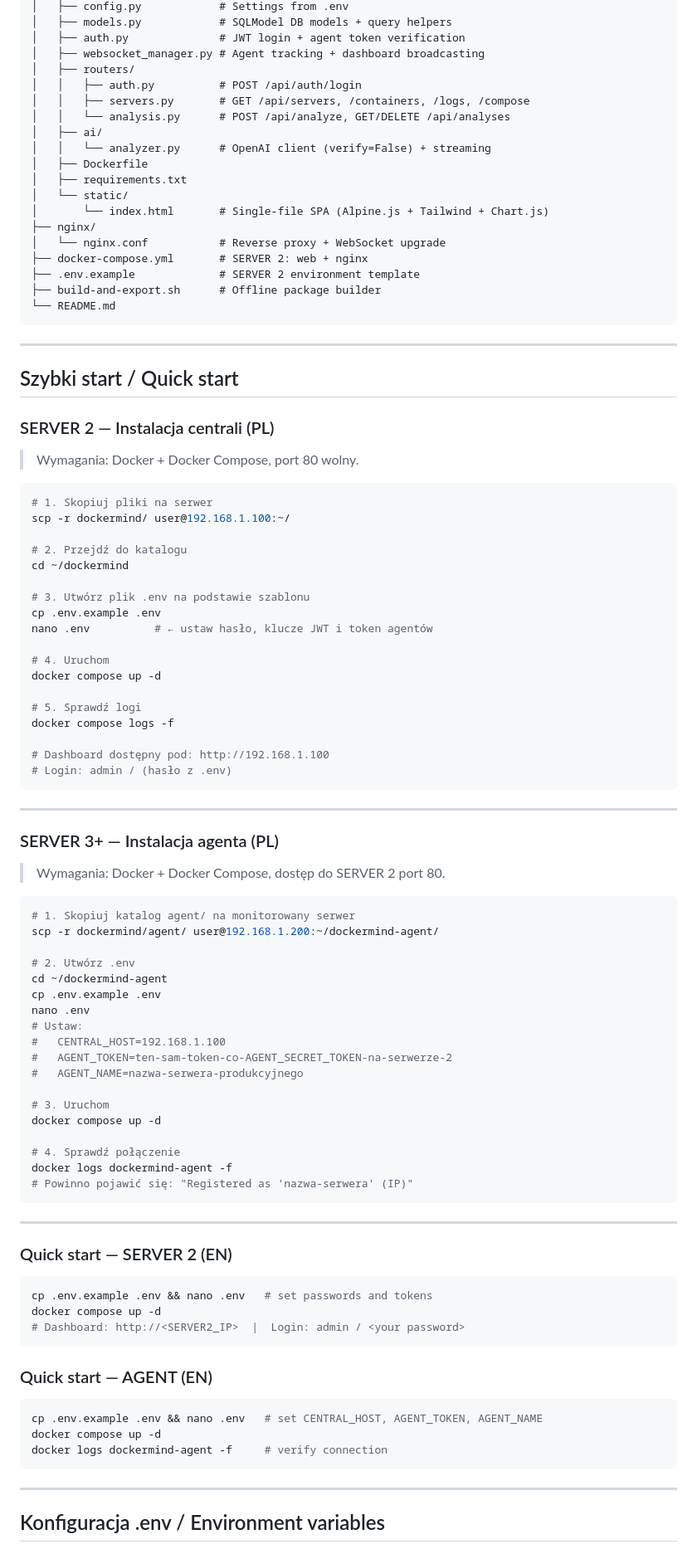
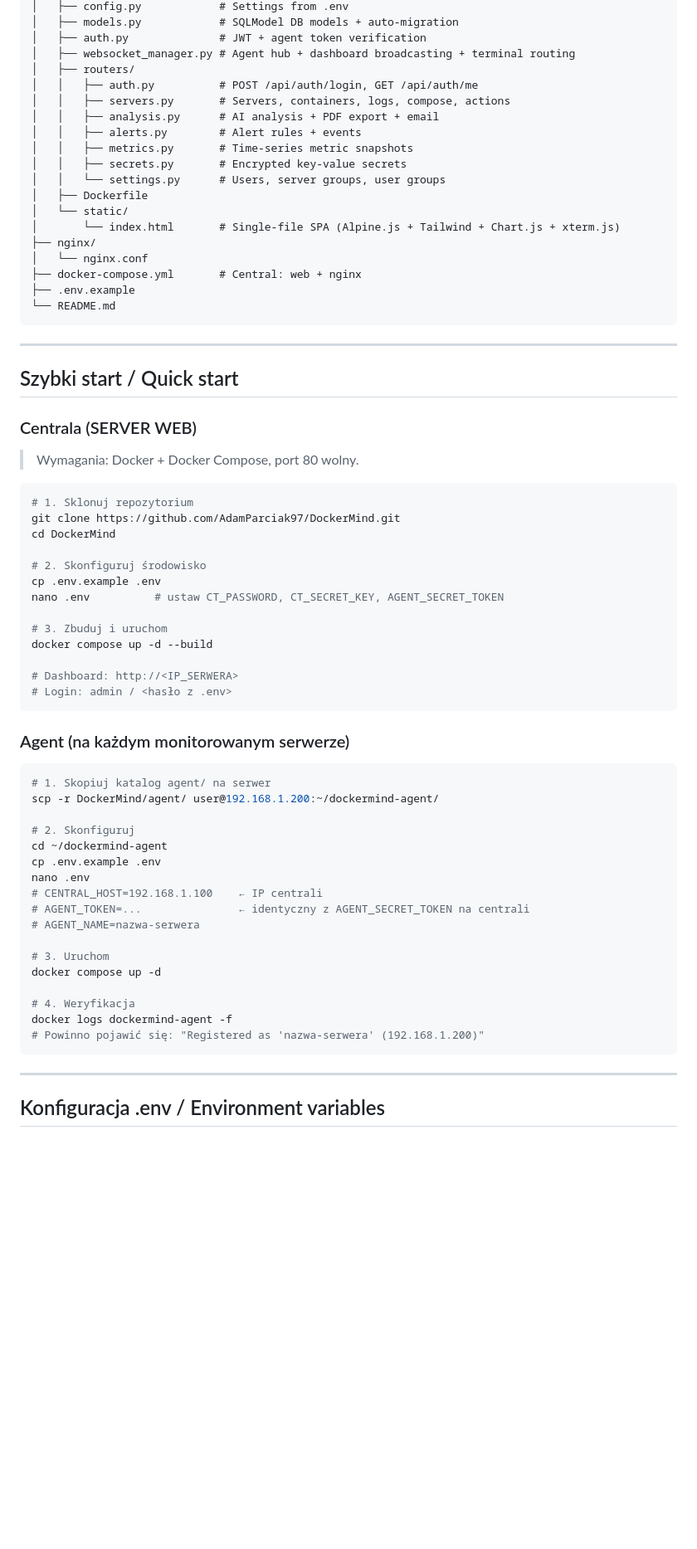
Before and after one commit to AdamParciak97/DockerMind, a Markdown page: README.md, the part around one of its changes. Shown at 83% size. Drawn GitHub-style; blank space fills up the shorter version.

Commit message:
Aktualizacja README do v1.1.0
Co-Authored-By: Claude Sonnet 4.6 <noreply@anthropic.com>

````diff
--- a/README.md
+++ b/README.md
@@ -83,22 +89,22 @@ dockermind/
 │   ├── config.py            # Settings from .env
-│   ├── models.py            # SQLModel DB models + query helpers
-│   ├── auth.py              # JWT login + agent token verification
-│   ├── websocket_manager.py # Agent tracking + dashboard broadcasting
+│   ├── models.py            # SQLModel DB models + auto-migration
+│   ├── auth.py              # JWT + agent token verification
+│   ├── websocket_manager.py # Agent hub + dashboard broadcasting + terminal routing
 │   ├── routers/
-│   │   ├── auth.py          # POST /api/auth/login
-│   │   ├── servers.py       # GET /api/servers, /containers, /logs, /compose
-│   │   └── analysis.py      # POST /api/analyze, GET/DELETE /api/analyses
-│   ├── ai/
-│   │   └── analyzer.py      # OpenAI client (verify=False) + streaming
+│   │   ├── auth.py          # POST /api/auth/login, GET /api/auth/me
+│   │   ├── servers.py       # Servers, containers, logs, compose, actions
+│   │   ├── analysis.py      # AI analysis + PDF export + email
+│   │   ├── alerts.py        # Alert rules + events
+│   │   ├── metrics.py       # Time-series metric snapshots
+│   │   ├── secrets.py       # Encrypted key-value secrets
+│   │   └── settings.py      # Users, server groups, user groups
 │   ├── Dockerfile
-│   ├── requirements.txt
 │   └── static/
-│       └── index.html       # Single-file SPA (Alpine.js + Tailwind + Chart.js)
+│       └── index.html       # Single-file SPA (Alpine.js + Tailwind + Chart.js + xterm.js)
 ├── nginx/
-│   └── nginx.conf           # Reverse proxy + WebSocket upgrade
-├── docker-compose.yml       # SERVER 2: web + nginx
-├── .env.example             # SERVER 2 environment template
-├── build-and-export.sh      # Offline package builder
+│   └── nginx.conf
+├── docker-compose.yml       # Central: web + nginx
+├── .env.example
 └── README.md
 ```
 
@@ -106,74 +112,46 @@ dockermind/
 
 ## Szybki start / Quick start
 
-### SERVER 2 — Instalacja centrali (PL)
+### Centrala (SERVER WEB)
 
 > Wymagania: Docker + Docker Compose, port 80 wolny.
 
 ```bash
-# 1. Skopiuj pliki na serwer
-scp -r dockermind/ user@192.168.1.100:~/
+# 1. Sklonuj repozytorium
+git clone https://github.com/AdamParciak97/DockerMind.git
+cd DockerMind
 
-# 2. Przejdź do katalogu
-cd ~/dockermind
+# 2. Skonfiguruj środowisko
+cp .env.example .env
+nano .env          # ustaw CT_PASSWORD, CT_SECRET_KEY, AGENT_SECRET_TOKEN
 
-# 3. Utwórz plik .env na podstawie szablonu
-cp .env.example .env
-nano .env          # ← ustaw hasło, klucze JWT i token agentów
+# 3. Zbuduj i uruchom
+docker compose up -d --build
 
-# 4. Uruchom
-docker compose up -d
-
-# 5. Sprawdź logi
-docker compose logs -f
-
-# Dashboard dostępny pod: http://192.168.1.100
-# Login: admin / (hasło z .env)
+# Dashboard: http://<IP_SERWERA>
+# Login: admin / <hasło z .env>
 ```
 
----
-
-### SERVER 3+ — Instalacja agenta (PL)
-
-> Wymagania: Docker + Docker Compose, dostęp do SERVER 2 port 80.
+### Agent (na każdym monitorowanym serwerze)
 
 ```bash
-# 1. Skopiuj katalog agent/ na monitorowany serwer
-scp -r dockermind/agent/ user@192.168.1.200:~/dockermind-agent/
+# 1. Skopiuj katalog agent/ na serwer
+scp -r DockerMind/agent/ user@192.168.1.200:~/dockermind-agent/
 
-# 2. Utwórz .env
+# 2. Skonfiguruj
 cd ~/dockermind-agent
 cp .env.example .env
 nano .env
-# Ustaw:
-#   CENTRAL_HOST=192.168.1.100
-#   AGENT_TOKEN=ten-sam-token-co-AGENT_SECRET_TOKEN-na-serwerze-2
-#   AGENT_NAME=nazwa-serwera-produkcyjnego
+# CENTRAL_HOST=192.168.1.100    ← IP centrali
+# AGENT_TOKEN=...               ← identyczny z AGENT_SECRET_TOKEN na centrali
+# AGENT_NAME=nazwa-serwera
 
 # 3. Uruchom
 docker compose up -d
 
-# 4. Sprawdź połączenie
+# 4. Weryfikacja
 docker logs dockermind-agent -f
-# Powinno pojawić się: "Registered as 'nazwa-serwera' (IP)"
-```
-
----
-
-### Quick start — SERVER 2 (EN)
-
-```bash
-cp .env.example .env && nano .env   # set passwords and tokens
-docker compose up -d
-# Dashboard: http://<SERVER2_IP>  |  Login: admin / <your password>
-```
-
-### Quick start — AGENT (EN)
-
-```bash
-cp .env.example .env && nano .env   # set CENTRAL_HOST, AGENT_TOKEN, AGENT_NAME
-docker compose up -d
-docker logs dockermind-agent -f     # verify connection
+# Powinno pojawić się: "Registered as 'nazwa-serwera' (192.168.1.200)"
 ```
 
 ---
````
Also changed, not shown: other parts of README.md (+175 -241 lines).
